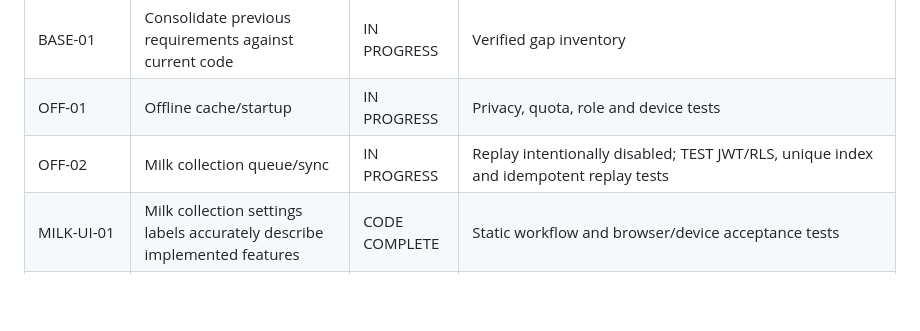
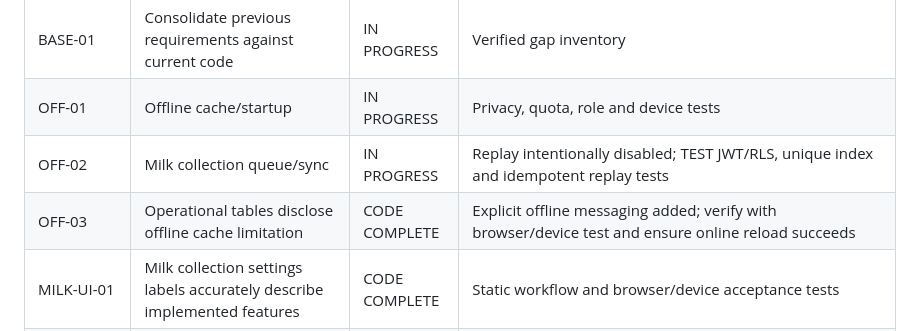
Before and after one commit to jui603295-sudo/muhaimin-dairy, a Markdown page: docs/MASTER_CHECKLIST.md, the part around the change. GitHub-like rendering; blank space fills up the shorter version.

Commit message:
Track operational offline limitation and acceptance test

```diff
--- a/docs/MASTER_CHECKLIST.md
+++ b/docs/MASTER_CHECKLIST.md
@@ -99,6 +99,7 @@ Version: 1.5. This checklist is the single source of truth. An unchecked item is
 | BASE-01 | Consolidate previous requirements against current code | IN PROGRESS | Verified gap inventory |
 | OFF-01 | Offline cache/startup | IN PROGRESS | Privacy, quota, role and device tests |
 | OFF-02 | Milk collection queue/sync | IN PROGRESS | Replay intentionally disabled; TEST JWT/RLS, unique index and idempotent replay tests |
+| OFF-03 | Operational tables disclose offline cache limitation | CODE COMPLETE | Explicit offline messaging added; verify with browser/device test and ensure online reload succeeds |
 | MILK-UI-01 | Milk collection settings labels accurately describe implemented features | CODE COMPLETE | Static workflow and browser/device acceptance tests |
 | MILK-CI-01 | Static CI guard for TEST-only idempotency migration and replay safety | CODE COMPLETE | Validate Muhaimin Dairy run #101 passed (commit `31fe05898a86aae7d78540767f41fe347fc05ee5`); SQL/RLS not executed |
 | MILK-QUEUE-BACKUP-01 | Download local pending Milk Collection records as user-scoped JSON without server writes | CODE COMPLETE | Implementation added; validate new CI assertion and browser download, personal-data handling remains a manual acceptance test |
```
